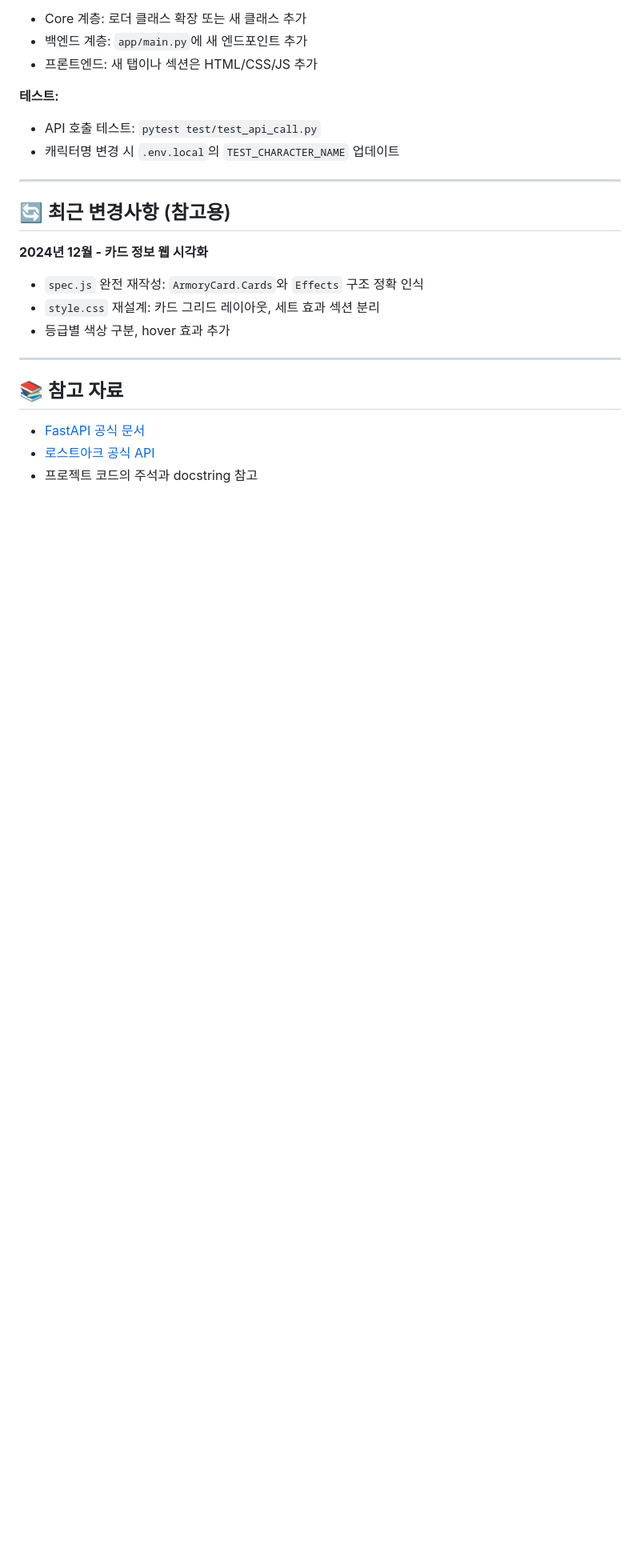
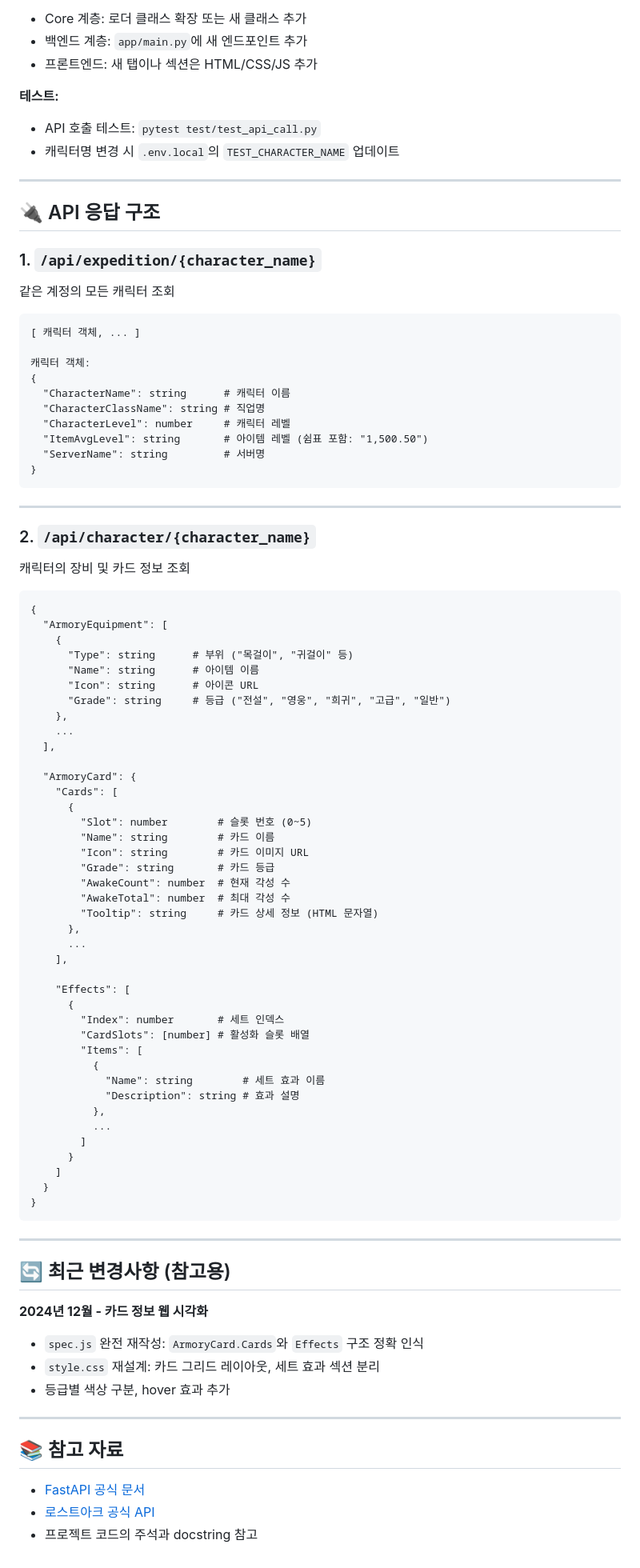
Before and after one commit to kookies371/Lostark_API, a Markdown page: CLAUDE.md, the part around the change. Shown at 80% size. Rendered like a GitHub page; blank space fills up the shorter version.

Commit message:
docs: CLAUDE.md에 API 응답 구조 정보 추가
API 응답 트리 구조를 명확하게 정리:
- /api/expedition/{character_name}
  * 캐릭터 객체 배열 구조

- /api/character/{character_name}
  * ArmoryEquipment 배열
  * ArmoryCard.Cards 배열
  * ArmoryCard.Effects 배열

각 필드의 타입과 설명을 명시하여
코드 작성 시 참고할 수 있도록 정리

Co-Authored-By: Claude Haiku 4.5 <noreply@anthropic.com>

````diff
--- a/CLAUDE.md
+++ b/CLAUDE.md
@@ -217,6 +217,76 @@ Lostark_API/
 
 ---
 
+## 🔌 API 응답 구조
+
+### 1. `/api/expedition/{character_name}`
+
+같은 계정의 모든 캐릭터 조회
+
+```
+[ 캐릭터 객체, ... ]
+
+캐릭터 객체:
+{
+  "CharacterName": string      # 캐릭터 이름
+  "CharacterClassName": string # 직업명
+  "CharacterLevel": number     # 캐릭터 레벨
+  "ItemAvgLevel": string       # 아이템 레벨 (쉼표 포함: "1,500.50")
+  "ServerName": string         # 서버명
+}
+```
+
+---
+
+### 2. `/api/character/{character_name}`
+
+캐릭터의 장비 및 카드 정보 조회
+
+```
+{
+  "ArmoryEquipment": [
+    {
+      "Type": string      # 부위 ("목걸이", "귀걸이" 등)
+      "Name": string      # 아이템 이름
+      "Icon": string      # 아이콘 URL
+      "Grade": string     # 등급 ("전설", "영웅", "희귀", "고급", "일반")
+    },
+    ...
+  ],
+
+  "ArmoryCard": {
+    "Cards": [
+      {
+        "Slot": number        # 슬롯 번호 (0~5)
+        "Name": string        # 카드 이름
+        "Icon": string        # 카드 이미지 URL
+        "Grade": string       # 카드 등급
+        "AwakeCount": number  # 현재 각성 수
+        "AwakeTotal": number  # 최대 각성 수
+        "Tooltip": string     # 카드 상세 정보 (HTML 문자열)
+      },
+      ...
+    ],
+
+    "Effects": [
+      {
+        "Index": number       # 세트 인덱스
+        "CardSlots": [number] # 활성화 슬롯 배열
+        "Items": [
+          {
+            "Name": string        # 세트 효과 이름
+            "Description": string # 효과 설명
+          },
+          ...
+        ]
+      }
+    ]
+  }
+}
+```
+
+---
+
 ## 🔄 최근 변경사항 (참고용)
 
 **2024년 12월 - 카드 정보 웹 시각화**
````
